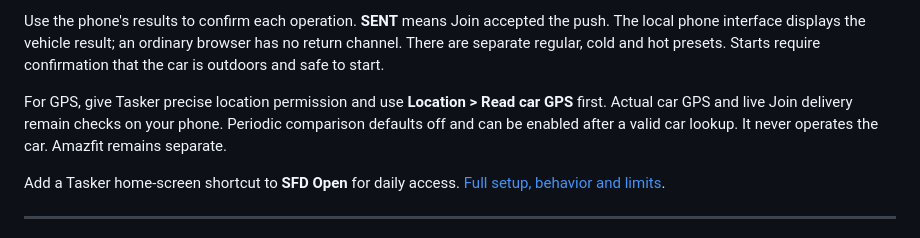
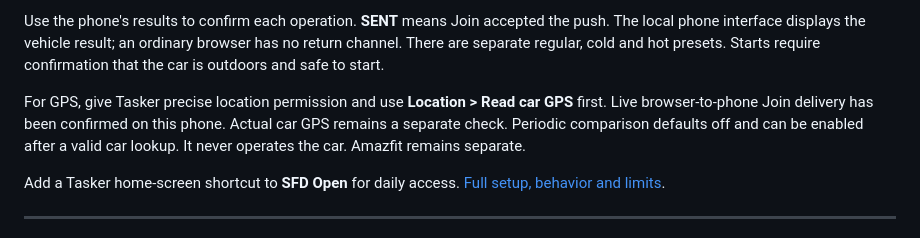
Before and after one commit to to-shreds/Misc, a Markdown page: SantaFe/START-HERE.md, the part around the change. Drawn GitHub-style.

Commit message:
Record live bare-Join acceptance in setup guide

```diff
--- a/SantaFe/START-HERE.md
+++ b/SantaFe/START-HERE.md
@@ -8,7 +8,7 @@
 
 Use the phone's results to confirm each operation. **SENT** means Join accepted the push. The local phone interface displays the vehicle result; an ordinary browser has no return channel. There are separate regular, cold and hot presets. Starts require confirmation that the car is outdoors and safe to start.
 
-For GPS, give Tasker precise location permission and use **Location > Read car GPS** first. Actual car GPS and live Join delivery remain checks on your phone. Periodic comparison defaults off and can be enabled after a valid car lookup. It never operates the car. Amazfit remains separate.
+For GPS, give Tasker precise location permission and use **Location > Read car GPS** first. Live browser-to-phone Join delivery has been confirmed on this phone. Actual car GPS remains a separate check. Periodic comparison defaults off and can be enabled after a valid car lookup. It never operates the car. Amazfit remains separate.
 
 Add a Tasker home-screen shortcut to **SFD Open** for daily access. [Full setup, behavior and limits](tasker/direct/README.md).
 
```
